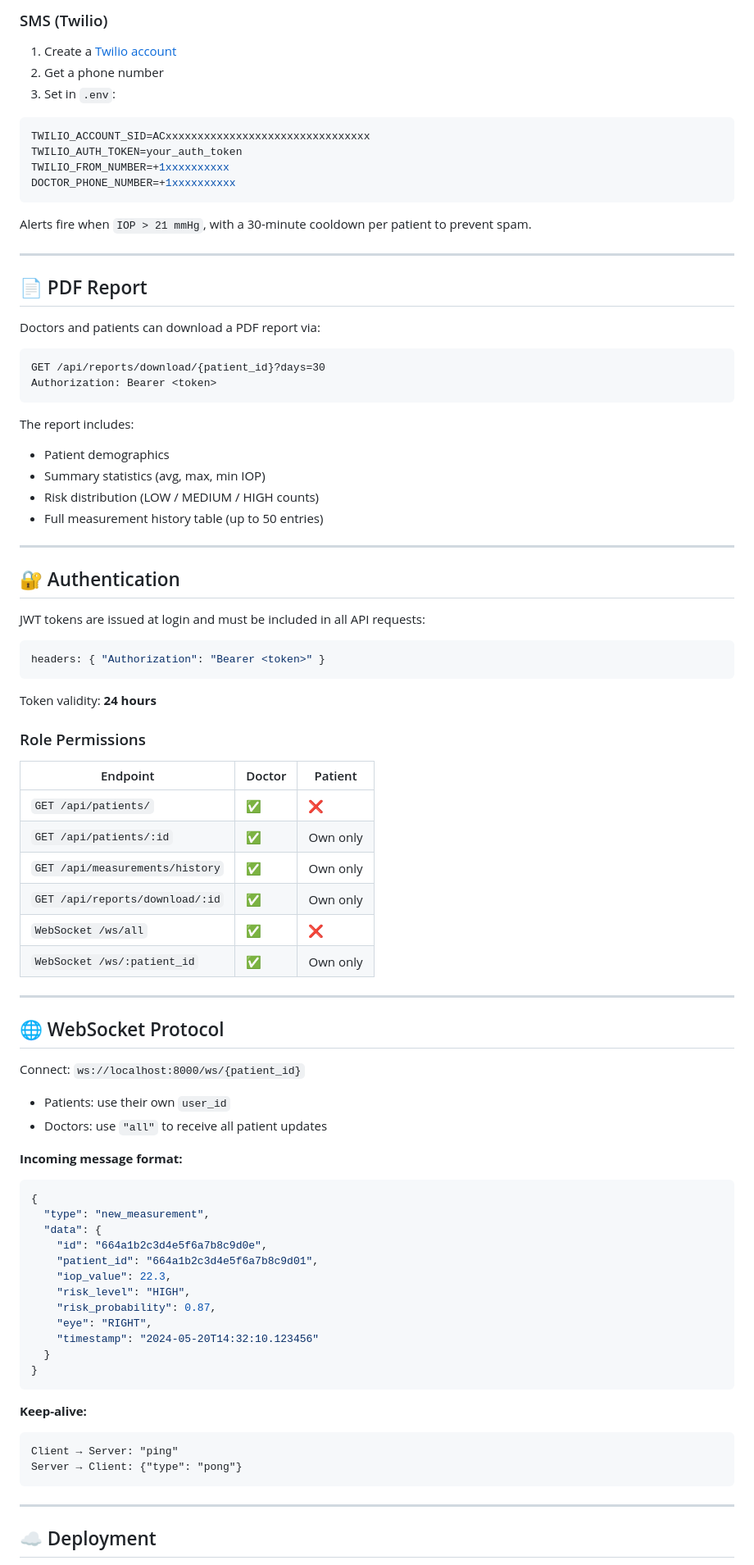
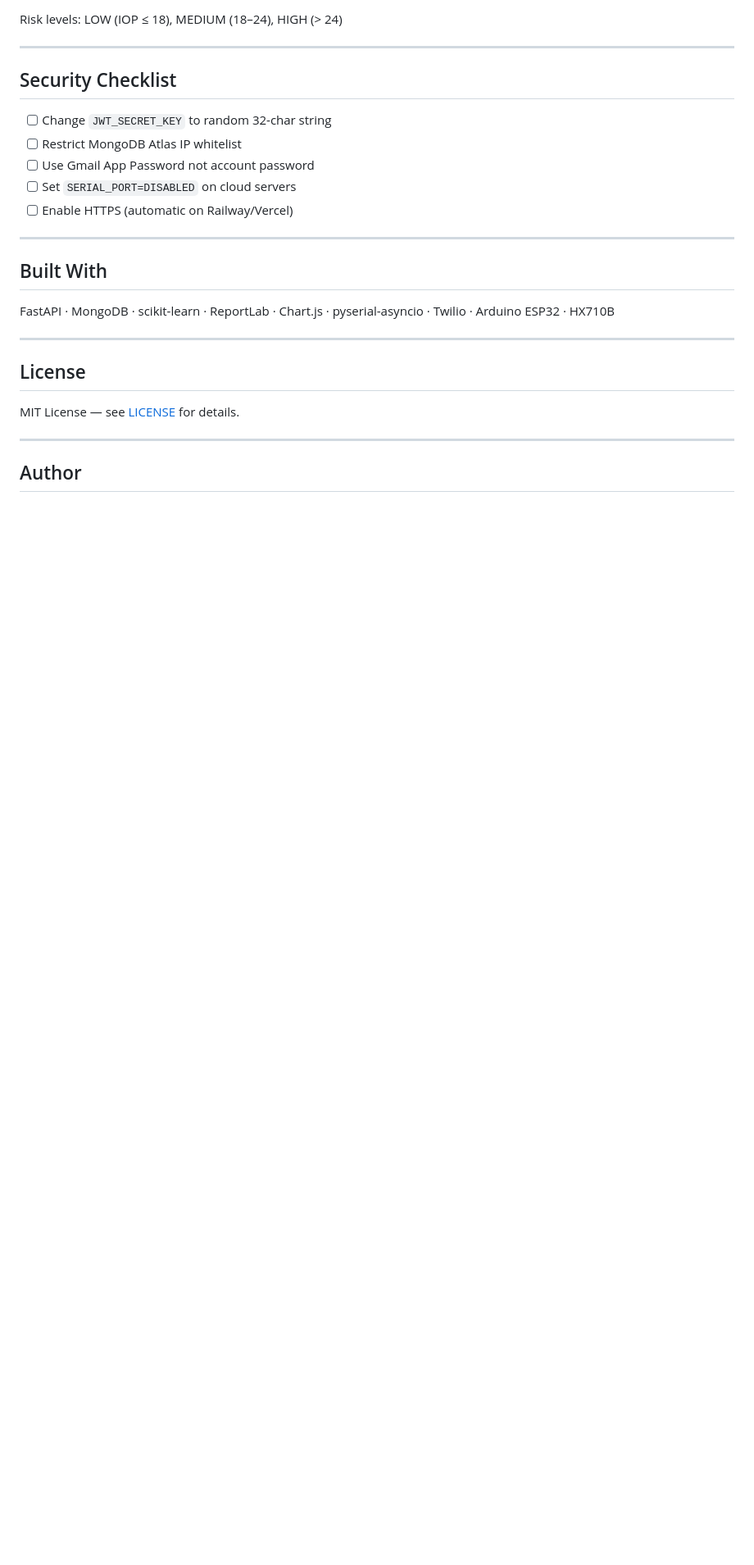
Before and after one commit to Chandan-coder07/Glaucoma-Monitoring-System, a Markdown page: README.md, the part around one of its changes. Shown at 82% size. GitHub-like rendering; blank space fills up the shorter version.

````diff
--- a/README.md
+++ b/README.md
@@ -213,88 +264,29 @@ ALERT_EMAIL_PASSWORD=xxxx-xxxx-xxxx-xxxx
 
-### SMS (Twilio)
-
-1. Create a [Twilio account](https://www.twilio.com)
-2. Get a phone number
-3. Set in `.env`:
-```env
-TWILIO_ACCOUNT_SID=ACxxxxxxxxxxxxxxxxxxxxxxxxxxxxxxxx
-TWILIO_AUTH_TOKEN=your_auth_token
-TWILIO_FROM_NUMBER=+1xxxxxxxxxx
-DOCTOR_PHONE_NUMBER=+1xxxxxxxxxx
-```
-
-Alerts fire when `IOP > 21 mmHg`, with a 30-minute cooldown per patient to prevent spam.
+Risk levels: LOW (IOP ≤ 18), MEDIUM (18–24), HIGH (> 24)
 
 ---
 
-## 📄 PDF Report
+## Security Checklist
 
-Doctors and patients can download a PDF report via:
-```
-GET /api/reports/download/{patient_id}?days=30
-Authorization: Bearer <token>
-```
-
-The report includes:
-- Patient demographics
-- Summary statistics (avg, max, min IOP)
-- Risk distribution (LOW / MEDIUM / HIGH counts)
-- Full measurement history table (up to 50 entries)
+- [ ] Change `JWT_SECRET_KEY` to random 32-char string
+- [ ] Restrict MongoDB Atlas IP whitelist
+- [ ] Use Gmail App Password not account password
+- [ ] Set `SERIAL_PORT=DISABLED` on cloud servers
+- [ ] Enable HTTPS (automatic on Railway/Vercel)
 
 ---
 
-## 🔐 Authentication
+## Built With
 
-JWT tokens are issued at login and must be included in all API requests:
-
-```javascript
-headers: { "Authorization": "Bearer <token>" }
-```
-
-Token validity: **24 hours**
-
-### Role Permissions
-
-| Endpoint                          | Doctor | Patient |
-|-----------------------------------|--------|---------|
-| `GET /api/patients/`              | ✅     | ❌      |
-| `GET /api/patients/:id`           | ✅     | Own only|
-| `GET /api/measurements/history`   | ✅     | Own only|
-| `GET /api/reports/download/:id`   | ✅     | Own only|
-| `WebSocket /ws/all`               | ✅     | ❌      |
-| `WebSocket /ws/:patient_id`       | ✅     | Own only|
+FastAPI · MongoDB · scikit-learn · ReportLab · Chart.js · pyserial-asyncio · Twilio · Arduino ESP32 · HX710B
 
 ---
 
-## 🌐 WebSocket Protocol
+## License
 
-Connect: `ws://localhost:8000/ws/{patient_id}`
-- Patients: use their own `user_id`
-- Doctors: use `"all"` to receive all patient updates
-
-**Incoming message format:**
-```json
-{
-  "type": "new_measurement",
-  "data": {
-    "id": "664a1b2c3d4e5f6a7b8c9d0e",
-    "patient_id": "664a1b2c3d4e5f6a7b8c9d01",
-    "iop_value": 22.3,
-    "risk_level": "HIGH",
-    "risk_probability": 0.87,
-    "eye": "RIGHT",
-    "timestamp": "2024-05-20T14:32:10.123456"
-  }
-}
-```
-
-**Keep-alive:**
-```
-Client → Server: "ping"
-Server → Client: {"type": "pong"}
-```
+MIT License — see [LICENSE](LICENSE) for details.
 
 ---
 
-## ☁️ Deployment
+## Author
 
````
Also changed, not shown: other parts of README.md (+212 -302 lines).
